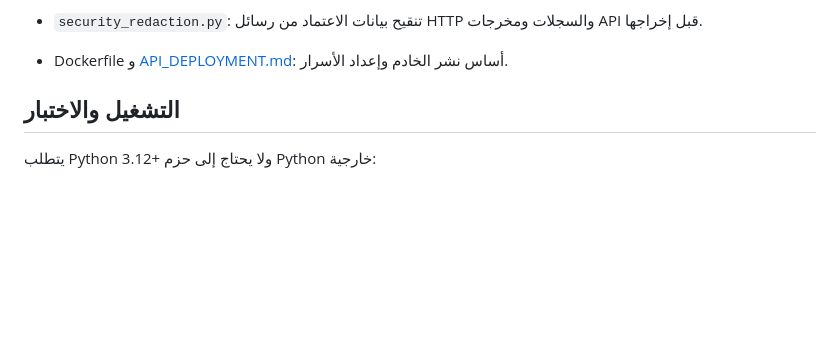
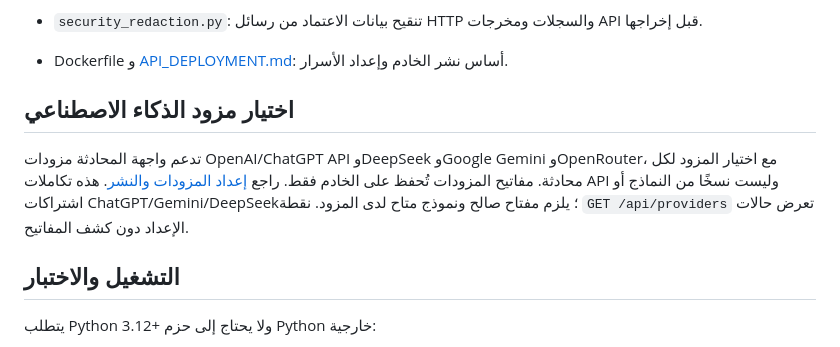
Before and after one commit to norejaberahmed-design/ai-project-scout, a Markdown page: README.md, the part around the change. Drawn GitHub-style; blank space fills up the shorter version.

Commit message:
docs: describe multi-provider model selection

```diff
--- a/README.md
+++ b/README.md
@@ -26,6 +26,10 @@
 - `github_api.py`: عميل GitHub مشترك بمهلة انتظار محدودة، واحترام `Retry-After` و`X-RateLimit-Reset`، وإعادة محاولات محدودة، وETag مع فصل ذاكرة التخزين حسب سياق الاعتماد.
 - `security_redaction.py`: تنقيح بيانات الاعتماد من رسائل HTTP والسجلات ومخرجات API قبل إخراجها.
 - Dockerfile و [API_DEPLOYMENT.md](API_DEPLOYMENT.md): أساس نشر الخادم وإعداد الأسرار.
+
+## اختيار مزود الذكاء الاصطناعي
+
+تدعم واجهة المحادثة مزودات OpenAI/ChatGPT API وDeepSeek وGoogle Gemini وOpenRouter، مع اختيار المزود لكل محادثة. مفاتيح المزودات تُحفظ على الخادم فقط. راجع [إعداد المزودات والنشر](API_DEPLOYMENT.md#مزودات-نماذج-متعددة). هذه تكاملات API وليست نسخًا من النماذج أو اشتراكات ChatGPT/Gemini/DeepSeek؛ يلزم مفتاح صالح ونموذج متاح لدى المزود. نقطة `GET /api/providers` تعرض حالات الإعداد دون كشف المفاتيح.
 
 ## التشغيل والاختبار
 يتطلب Python 3.12+ ولا يحتاج إلى حزم Python خارجية:
```
